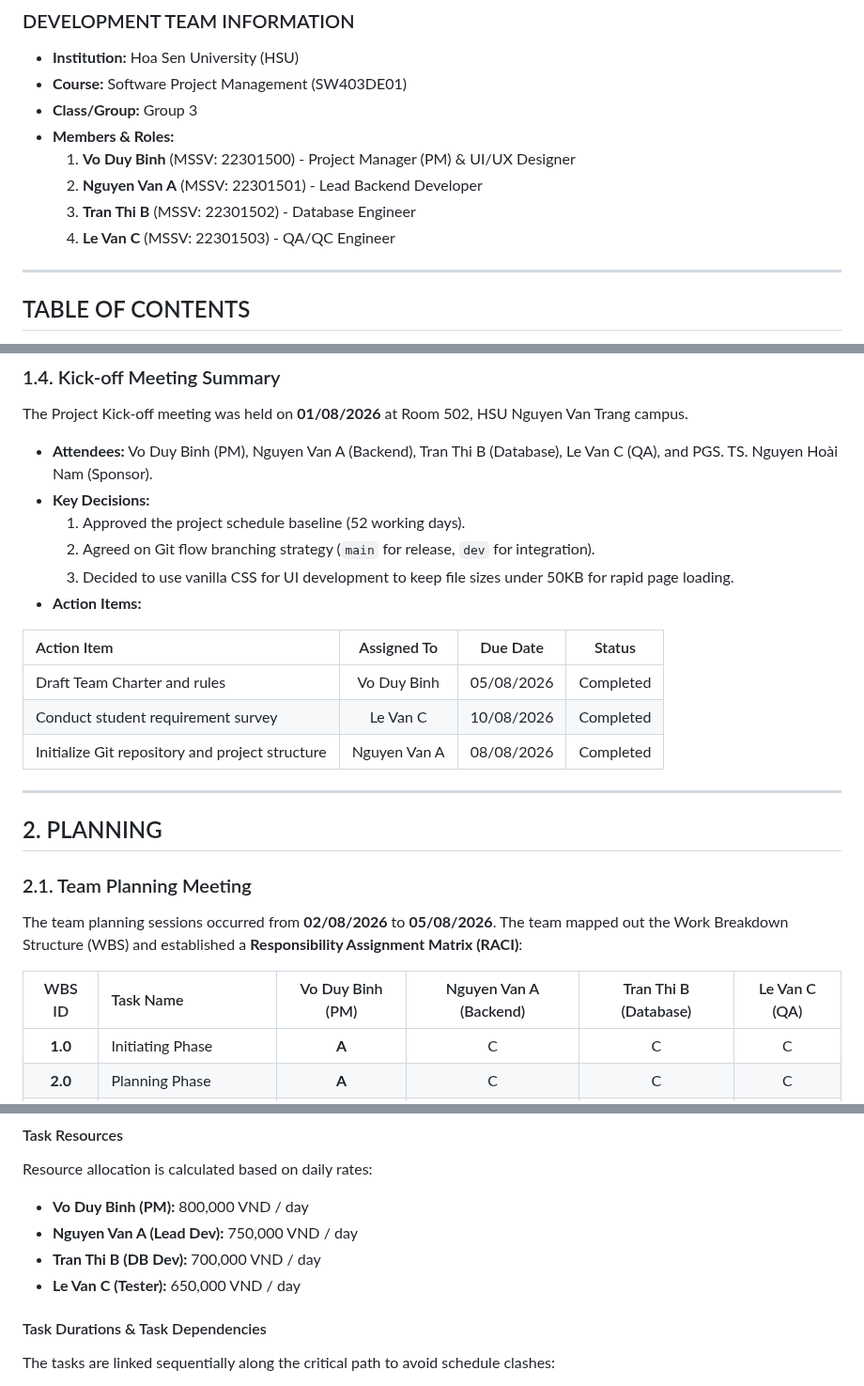
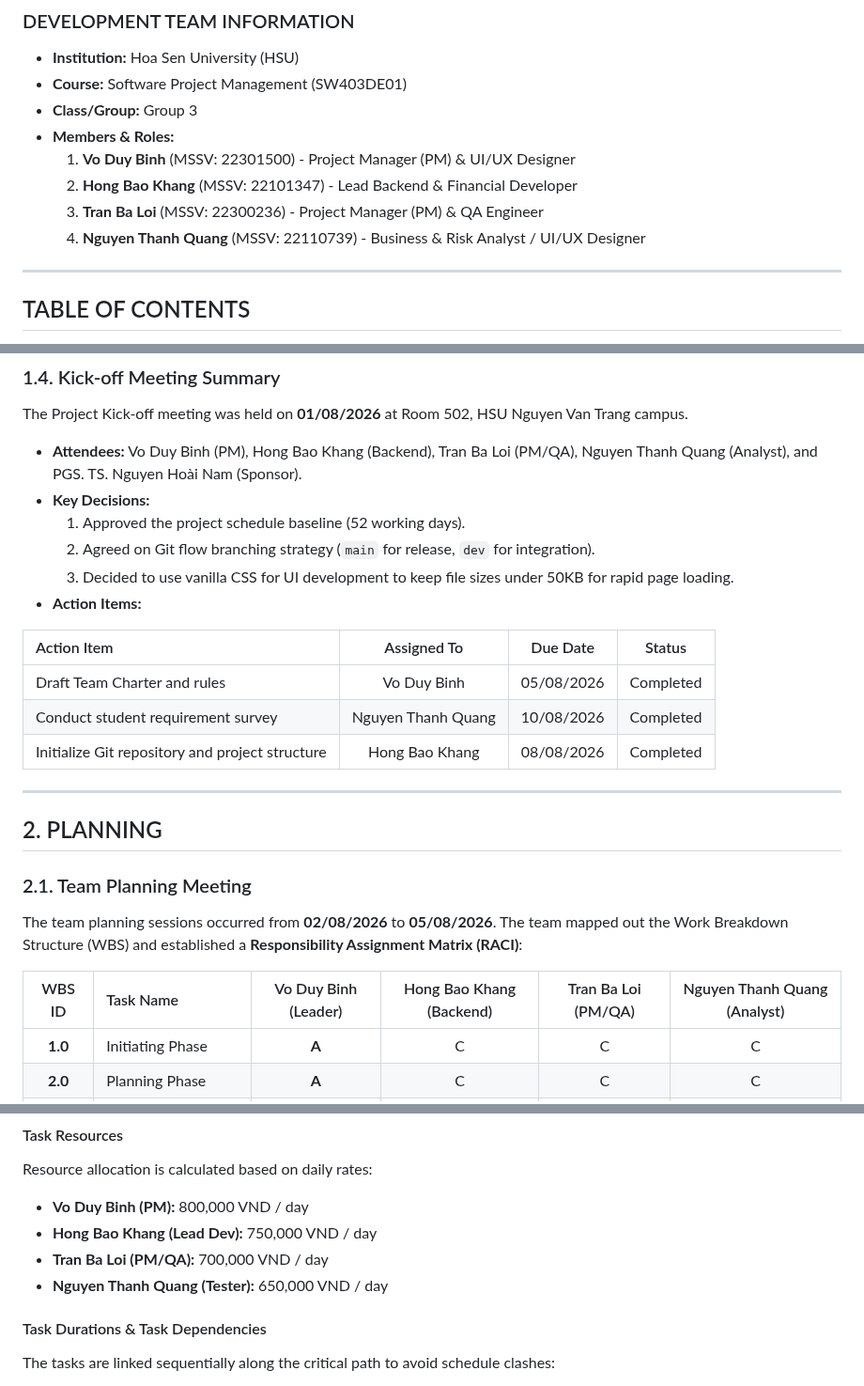
Before and after one commit to DYBInh2k5/Seminar_And_Project_QTDAPM, a Markdown page: Project/project_plan.md, 3 parts joined by grey strips. Shown at 94% size. Rendered like a GitHub page.

Commit message:
Update member names to match Seminar/report.md

```diff
--- a/Project/project_plan.md
+++ b/Project/project_plan.md
@@ -20,9 +20,9 @@
 *   **Class/Group:** Group 3
 *   **Members & Roles:**
     1.  **Vo Duy Binh** (MSSV: 22301500) - Project Manager (PM) & UI/UX Designer
-    2.  **Nguyen Van A** (MSSV: 22301501) - Lead Backend Developer
-    3.  **Tran Thi B** (MSSV: 22301502) - Database Engineer
-    4.  **Le Van C** (MSSV: 22301503) - QA/QC Engineer
+    2.  **Hong Bao Khang** (MSSV: 22101347) - Lead Backend & Financial Developer
+    3.  **Tran Ba Loi** (MSSV: 22300236) - Project Manager (PM) & QA Engineer
+    4.  **Nguyen Thanh Quang** (MSSV: 22110739) - Business & Risk Analyst / UI/UX Designer
 
 ---
 
@@ -131,7 +131,7 @@ The Project Charter formally authorizes the project. Key details include:
 
 ### 1.4. Kick-off Meeting Summary
 The Project Kick-off meeting was held on **01/08/2026** at Room 502, HSU Nguyen Van Trang campus.
-*   **Attendees:** Vo Duy Binh (PM), Nguyen Van A (Backend), Tran Thi B (Database), Le Van C (QA), and PGS. TS. Nguyen Hoài Nam (Sponsor).
+*   **Attendees:** Vo Duy Binh (PM), Hong Bao Khang (Backend), Tran Ba Loi (PM/QA), Nguyen Thanh Quang (Analyst), and PGS. TS. Nguyen Hoài Nam (Sponsor).
 *   **Key Decisions:**
     1.  Approved the project schedule baseline (52 working days).
     2.  Agreed on Git flow branching strategy (`main` for release, `dev` for integration).
@@ -141,8 +141,8 @@ The Project Kick-off meeting was held on **01/08/2026** at Room 502, HSU Nguyen
 | Action Item | Assigned To | Due Date | Status |
 | :--- | :---: | :---: | :---: |
 | Draft Team Charter and rules | Vo Duy Binh | 05/08/2026 | Completed |
-| Conduct student requirement survey | Le Van C | 10/08/2026 | Completed |
-| Initialize Git repository and project structure | Nguyen Van A | 08/08/2026 | Completed |
+| Conduct student requirement survey | Nguyen Thanh Quang | 10/08/2026 | Completed |
+| Initialize Git repository and project structure | Hong Bao Khang | 08/08/2026 | Completed |
 
 ---
 
@@ -151,7 +151,7 @@ The Project Kick-off meeting was held on **01/08/2026** at Room 502, HSU Nguyen
 ### 2.1. Team Planning Meeting
 The team planning sessions occurred from **02/08/2026** to **05/08/2026**. The team mapped out the Work Breakdown Structure (WBS) and established a **Responsibility Assignment Matrix (RACI)**:
 
-| WBS ID | Task Name | Vo Duy Binh (PM) | Nguyen Van A (Backend) | Tran Thi B (Database) | Le Van C (QA) |
+| WBS ID | Task Name | Vo Duy Binh (Leader) | Hong Bao Khang (Backend) | Tran Ba Loi (PM/QA) | Nguyen Thanh Quang (Analyst) |
 | :---: | :--- | :---: | :---: | :---: | :---: |
 | **1.0** | Initiating Phase | **A** | C | C | C |
 | **2.0** | Planning Phase | **A** | C | C | C |
@@ -235,9 +235,9 @@ The project timeline spans from **01/08/2026** to **13/10/2026** (74 calendar da
 #### Task Resources
 Resource allocation is calculated based on daily rates:
 *   **Vo Duy Binh (PM):** 800,000 VND / day
-*   **Nguyen Van A (Lead Dev):** 750,000 VND / day
-*   **Tran Thi B (DB Dev):** 700,000 VND / day
-*   **Le Van C (Tester):** 650,000 VND / day
+*   **Hong Bao Khang (Lead Dev):** 750,000 VND / day
+*   **Tran Ba Loi (PM/QA):** 700,000 VND / day
+*   **Nguyen Thanh Quang (Tester):** 650,000 VND / day
 
 #### Task Durations & Task Dependencies
 The tasks are linked sequentially along the critical path to avoid schedule clashes:
```
Also changed, not shown: other parts of Project/project_plan.md (+5 -5 lines).
